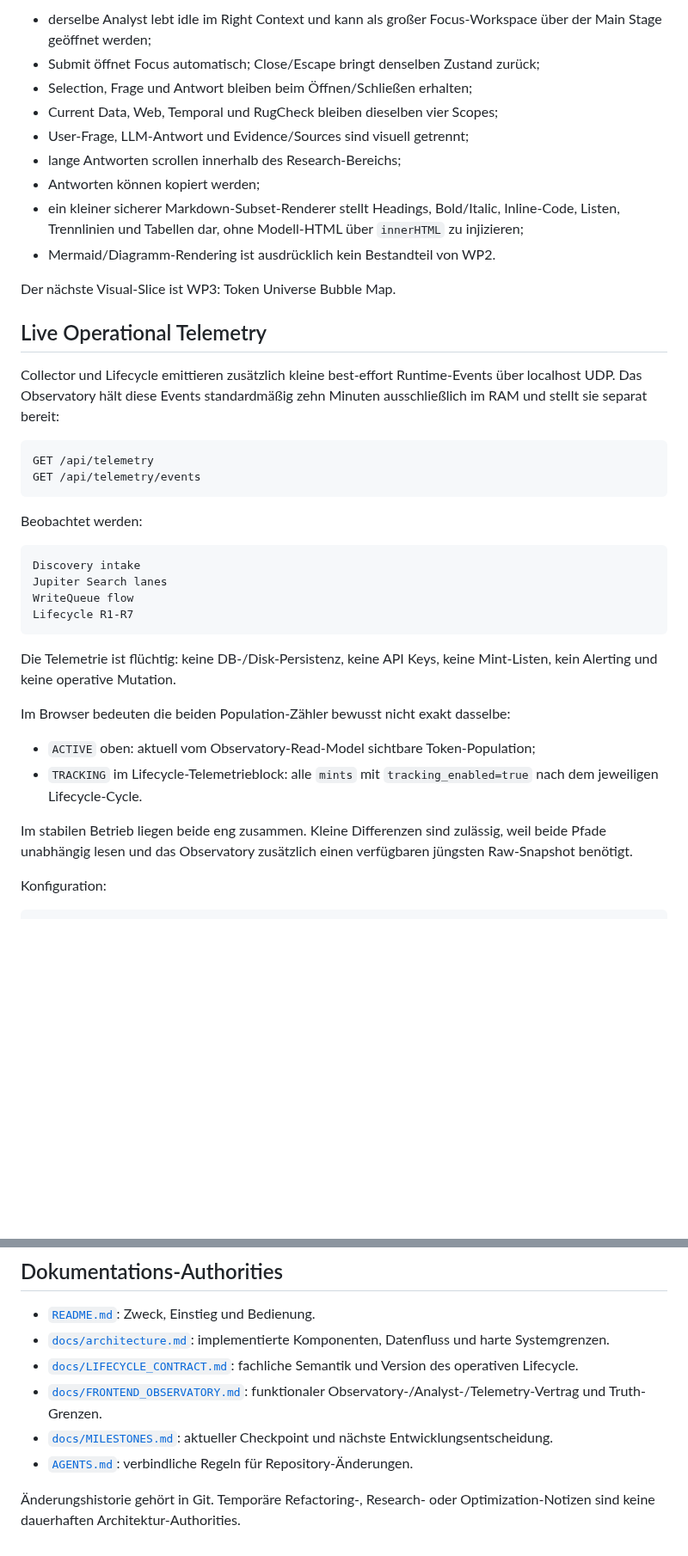
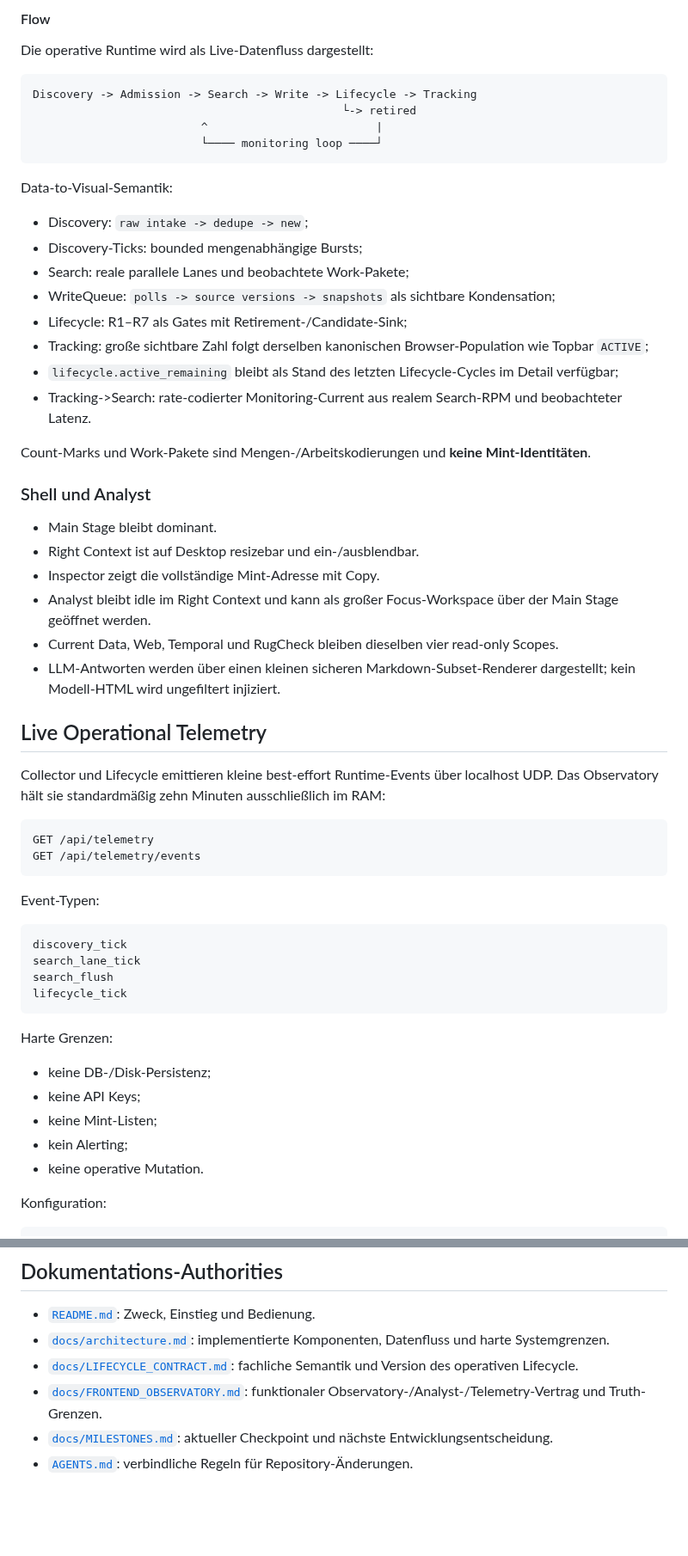
Before and after one commit to 0bLad20x/solana-token-observatory, a Markdown page: README.md, 2 parts joined by grey strips. Shown at 86% size. Drawn GitHub-style; blank space fills up the shorter version.

Commit message:
Update README for completed Observatory visual phase

````diff
--- a/README.md
+++ b/README.md
@@ -161,42 +160,62 @@ Visual WP2 macht den Analyst zum primären Research-Workspace, ohne dessen Backe
 
-- derselbe Analyst lebt idle im Right Context und kann als großer Focus-Workspace über der Main Stage geöffnet werden;
-- Submit öffnet Focus automatisch; Close/Escape bringt denselben Zustand zurück;
-- Selection, Frage und Antwort bleiben beim Öffnen/Schließen erhalten;
-- Current Data, Web, Temporal und RugCheck bleiben dieselben vier Scopes;
-- User-Frage, LLM-Antwort und Evidence/Sources sind visuell getrennt;
-- lange Antworten scrollen innerhalb des Research-Bereichs;
-- Antworten können kopiert werden;
-- ein kleiner sicherer Markdown-Subset-Renderer stellt Headings, Bold/Italic, Inline-Code, Listen, Trennlinien und Tabellen dar, ohne Modell-HTML über `innerHTML` zu injizieren;
-- Mermaid/Diagramm-Rendering ist ausdrücklich kein Bestandteil von WP2.
+#### Flow
 
-Der nächste Visual-Slice ist WP3: Token Universe Bubble Map.
+Die operative Runtime wird als Live-Datenfluss dargestellt:
+
+```text
+Discovery -> Admission -> Search -> Write -> Lifecycle -> Tracking
+                                              └-> retired
+                         ^                         |
+                         └──── monitoring loop ────┘
+```
+
+Data-to-Visual-Semantik:
+
+- Discovery: `raw intake -> dedupe -> new`;
+- Discovery-Ticks: bounded mengenabhängige Bursts;
+- Search: reale parallele Lanes und beobachtete Work-Pakete;
+- WriteQueue: `polls -> source versions -> snapshots` als sichtbare Kondensation;
+- Lifecycle: R1–R7 als Gates mit Retirement-/Candidate-Sink;
+- Tracking: große sichtbare Zahl folgt derselben kanonischen Browser-Population wie Topbar `ACTIVE`;
+- `lifecycle.active_remaining` bleibt als Stand des letzten Lifecycle-Cycles im Detail verfügbar;
+- Tracking->Search: rate-codierter Monitoring-Current aus realem Search-RPM und beobachteter Latenz.
+
+Count-Marks und Work-Pakete sind Mengen-/Arbeitskodierungen und **keine Mint-Identitäten**.
+
+### Shell und Analyst
+
+- Main Stage bleibt dominant.
+- Right Context ist auf Desktop resizebar und ein-/ausblendbar.
+- Inspector zeigt die vollständige Mint-Adresse mit Copy.
+- Analyst bleibt idle im Right Context und kann als großer Focus-Workspace über der Main Stage geöffnet werden.
+- Current Data, Web, Temporal und RugCheck bleiben dieselben vier read-only Scopes.
+- LLM-Antworten werden über einen kleinen sicheren Markdown-Subset-Renderer dargestellt; kein Modell-HTML wird ungefiltert injiziert.
 
 ## Live Operational Telemetry
 
-Collector und Lifecycle emittieren zusätzlich kleine best-effort Runtime-Events über localhost UDP. Das Observatory hält diese Events standardmäßig zehn Minuten ausschließlich im RAM und stellt sie separat bereit:
+Collector und Lifecycle emittieren kleine best-effort Runtime-Events über localhost UDP. Das Observatory hält sie standardmäßig zehn Minuten ausschließlich im RAM:
 
 ```text
 GET /api/telemetry
 GET /api/telemetry/events
 ```
 
-Beobachtet werden:
+Event-Typen:
 
 ```text
-Discovery intake
-Jupiter Search lanes
-WriteQueue flow
-Lifecycle R1-R7
+discovery_tick
+search_lane_tick
+search_flush
+lifecycle_tick
 ```
 
-Die Telemetrie ist flüchtig: keine DB-/Disk-Persistenz, keine API Keys, keine Mint-Listen, kein Alerting und keine operative Mutation.
+Harte Grenzen:
 
-Im Browser bedeuten die beiden Population-Zähler bewusst nicht exakt dasselbe:
-
-- `ACTIVE` oben: aktuell vom Observatory-Read-Model sichtbare Token-Population;
-- `TRACKING` im Lifecycle-Telemetrieblock: alle `mints` mit `tracking_enabled=true` nach dem jeweiligen Lifecycle-Cycle.
-
-Im stabilen Betrieb liegen beide eng zusammen. Kleine Differenzen sind zulässig, weil beide Pfade unabhängig lesen und das Observatory zusätzlich einen verfügbaren jüngsten Raw-Snapshot benötigt.
+- keine DB-/Disk-Persistenz;
+- keine API Keys;
+- keine Mint-Listen;
+- kein Alerting;
+- keine operative Mutation.
 
 Konfiguration:
 
@@ -294,5 +282,3 @@ Externe Integrationen zusätzlich gegen den realen betroffenen Ablauf prüfen.
 - [`docs/FRONTEND_OBSERVATORY.md`](docs/FRONTEND_OBSERVATORY.md): funktionaler Observatory-/Analyst-/Telemetry-Vertrag und Truth-Grenzen.
 - [`docs/MILESTONES.md`](docs/MILESTONES.md): aktueller Checkpoint und nächste Entwicklungsentscheidung.
 - [`AGENTS.md`](AGENTS.md): verbindliche Regeln für Repository-Änderungen.
-
-Änderungshistorie gehört in Git. Temporäre Refactoring-, Research- oder Optimization-Notizen sind keine dauerhaften Architektur-Authorities.
````
Also changed, not shown: other parts of README.md (+45 -77 lines).
